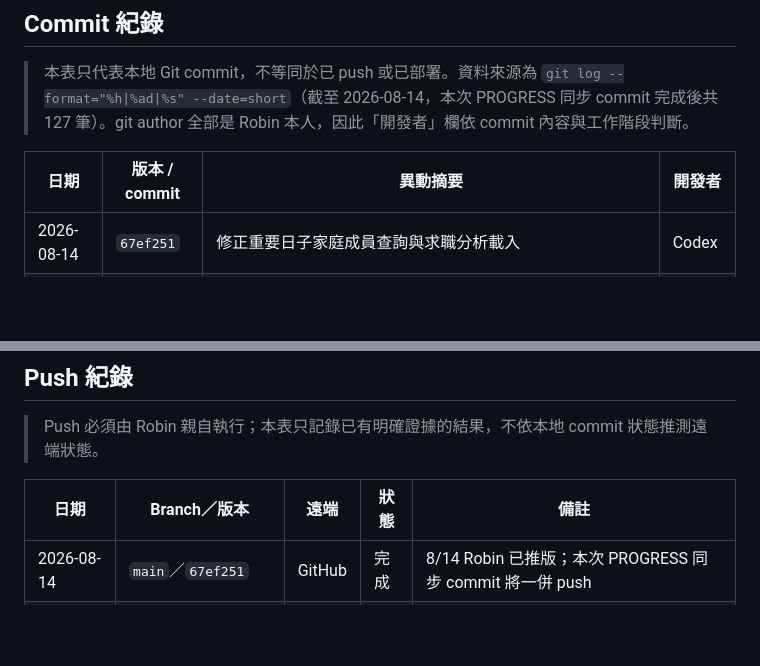
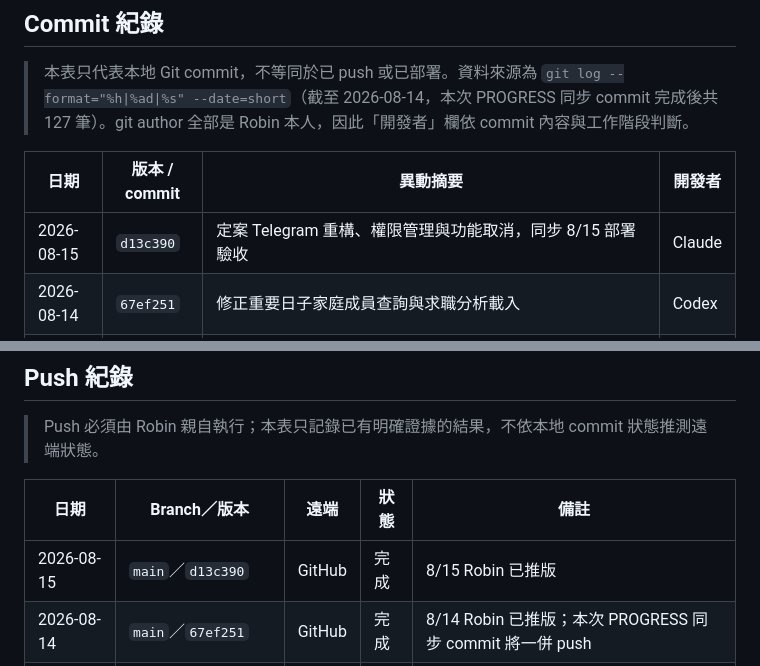
Before and after one commit to robin-chengan-ma/life-assistant-bot, a Markdown page: docs/specs/PROGRESS.md, 2 parts joined by grey strips. Drawn GitHub-style; blank space fills up the shorter version.

Commit message:
docs(progress): 補上 d13c390 commit 與 8/15 推版紀錄

```diff
--- a/docs/specs/PROGRESS.md
+++ b/docs/specs/PROGRESS.md
@@ -202,6 +202,7 @@ updated: 2026-08-15
 
 | 日期 | 版本 / commit | 異動摘要 | 開發者 |
 | --- | --- | --- | --- |
+| 2026-08-15 | `d13c390` | 定案 Telegram 重構、權限管理與功能取消，同步 8/15 部署驗收 | Claude |
 | 2026-08-14 | `67ef251` | 修正重要日子家庭成員查詢與求職分析載入 | Codex |
 | 2026-08-14 | `b3f165a` | 同步目標日期並修正 Mobile App 重要日子相關問題 | Codex |
 | 2026-08-14 | `4760689` | 完善 Mobile 收藏地點選擇、固定捲動、旅遊行程與重要日子同步 | Codex |
@@ -327,6 +328,7 @@ updated: 2026-08-15
 
 | 日期 | Branch／版本 | 遠端 | 狀態 | 備註 |
 | --- | --- | --- | --- | --- |
+| 2026-08-15 | `main`／`d13c390` | GitHub | 完成 | 8/15 Robin 已推版 |
 | 2026-08-14 | `main`／`67ef251` | GitHub | 完成 | 8/14 Robin 已推版；本次 PROGRESS 同步 commit 將一併 push |
 | 2026-08-14 | `main`／`b3f165a` | GitHub | 完成 | 8/14 Robin 已推版；本次 PROGRESS 同步 commit 將一併 push |
 | 2026-08-14 | `main`／`4760689` | GitHub | 完成 | 8/14 Robin 已推版；本次 PROGRESS 同步 commit 將一併 push |
```
